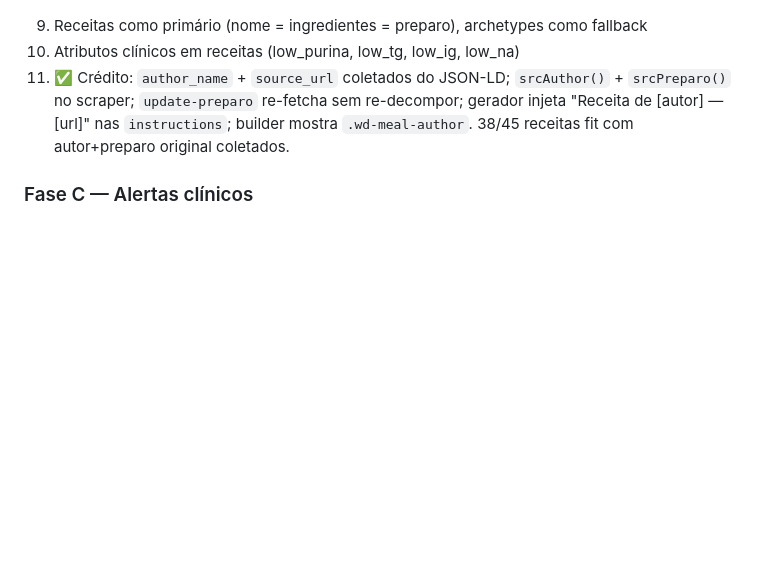
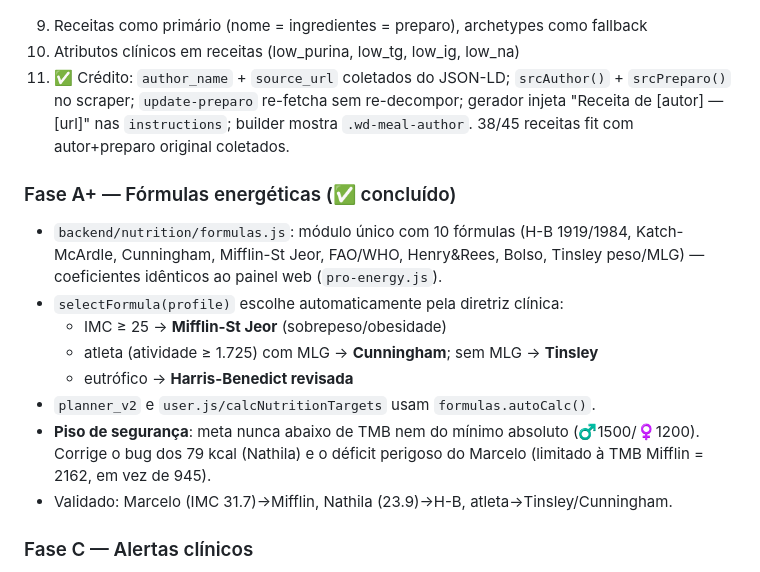
Before and after one commit to JonthanCarpini/dieta, a Markdown page: GERADOR_V2.md, the part around the change. Drawn GitHub-style; blank space fills up the shorter version.

```diff
--- a/GERADOR_V2.md
+++ b/GERADOR_V2.md
@@ -411,6 +411,20 @@ CREATE TABLE patient_exam_proxy (
 10. Atributos clínicos em receitas (low_purina, low_tg, low_ig, low_na)
 11. ✅ Crédito: `author_name` + `source_url` coletados do JSON-LD; `srcAuthor()` + `srcPreparo()` no scraper; `update-preparo` re-fetcha sem re-decompor; gerador injeta "Receita de [autor] — [url]" nas `instructions`; builder mostra `.wd-meal-author`. 38/45 receitas fit com autor+preparo original coletados.
 
+### Fase A+ — Fórmulas energéticas (✅ concluído)
+- `backend/nutrition/formulas.js`: módulo único com 10 fórmulas (H-B 1919/1984,
+  Katch-McArdle, Cunningham, Mifflin-St Jeor, FAO/WHO, Henry&Rees, Bolso,
+  Tinsley peso/MLG) — coeficientes idênticos ao painel web (`pro-energy.js`).
+- `selectFormula(profile)` escolhe automaticamente pela diretriz clínica:
+  - IMC ≥ 25 → **Mifflin-St Jeor** (sobrepeso/obesidade)
+  - atleta (atividade ≥ 1.725) com MLG → **Cunningham**; sem MLG → **Tinsley**
+  - eutrófico → **Harris-Benedict revisada**
+- `planner_v2` e `user.js/calcNutritionTargets` usam `formulas.autoCalc()`.
+- **Piso de segurança**: meta nunca abaixo de TMB nem do mínimo absoluto
+  (♂1500/♀1200). Corrige o bug dos 79 kcal (Nathila) e o déficit perigoso
+  do Marcelo (limitado à TMB Mifflin = 2162, em vez de 945).
+- Validado: Marcelo (IMC 31.7)→Mifflin, Nathila (23.9)→H-B, atleta→Tinsley/Cunningham.
+
 ### Fase C — Alertas clínicos
 12. Transformar `micros.js` de compensação automática → alertas visuais
 13. Painel de alertas no builder (déficit, micros críticos, protocolos ativos)
```
Also changed, not shown: CONTEXT.md (+18 -5 lines).
